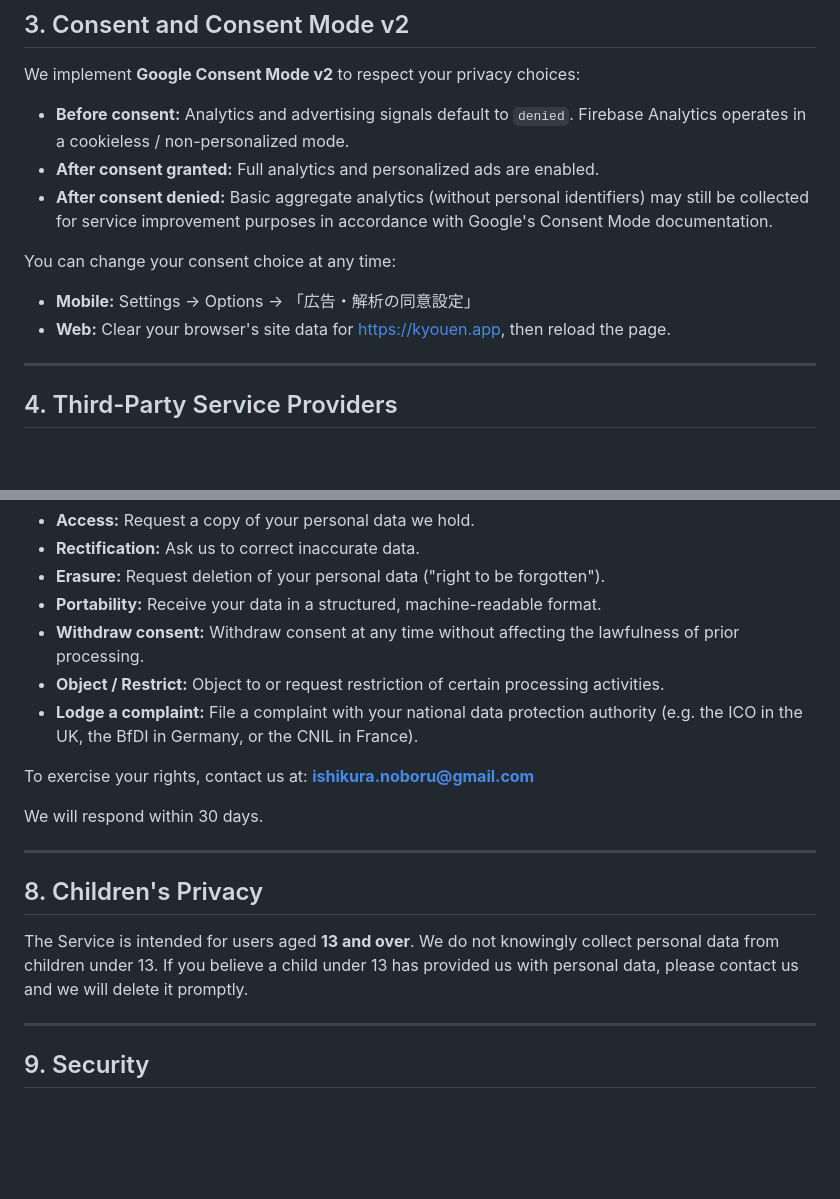
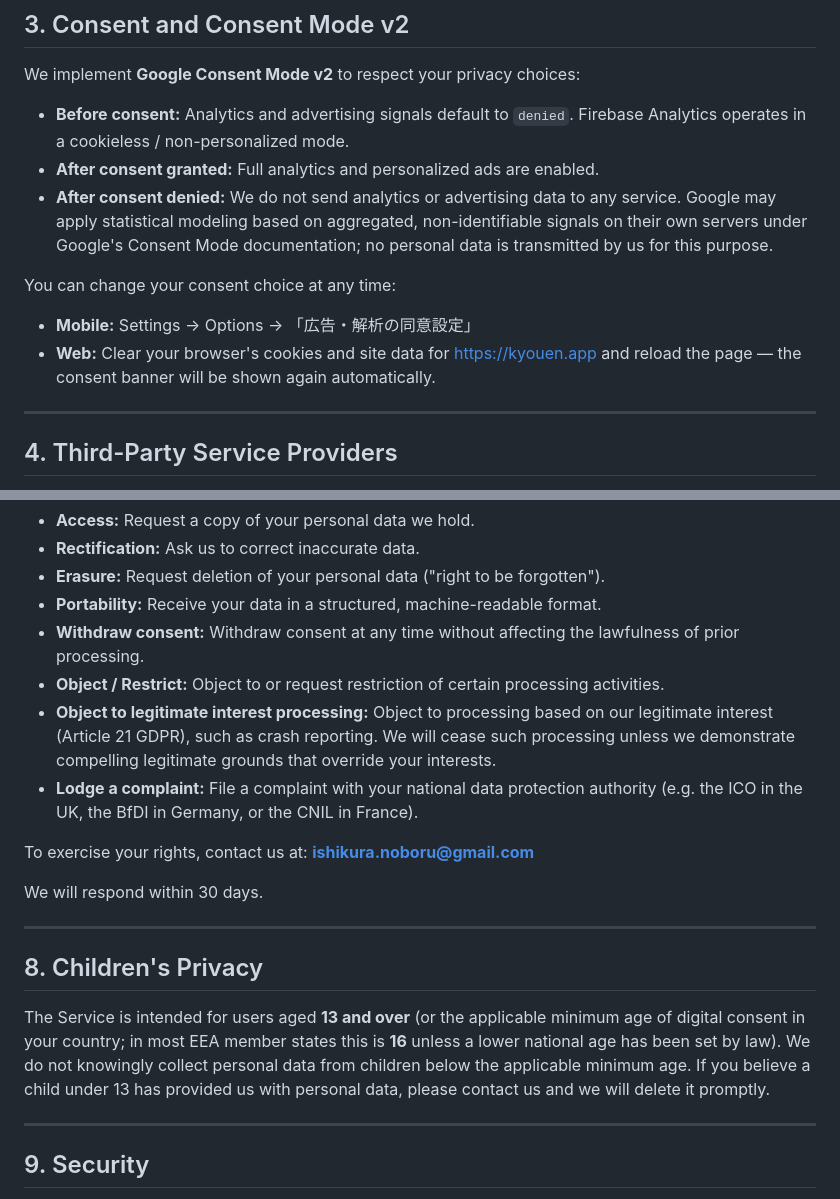
Before and after one commit to noboru-i/kyouen-flutter, a Markdown page: assets/privacy_policy.md, 2 parts joined by grey strips. GitHub-like rendering; blank space fills up the shorter version.

Commit message:
Legal: プライバシーポリシーの優先度高4項目を修正
- 同意拒否後のアナリティクス記述をConsent Mode v2の動作に合わせ修正（当社はデータ送信しない旨を明確化）
- EEAにおける同意年齢を16歳と明示
- Web同意撤回手順を明確化（同意バナー再表示の説明を追加）
- GDPR Article 21に基づく正当な利益への異議申し立て権を追記

Co-Authored-By: Claude Sonnet 4.6 <noreply@anthropic.com>

```diff
--- a/assets/privacy_policy.md
+++ b/assets/privacy_policy.md
@@ -78,11 +78,11 @@ We implement **Google Consent Mode v2** to respect your privacy choices:
 
 - **Before consent:** Analytics and advertising signals default to `denied`. Firebase Analytics operates in a cookieless / non-personalized mode.
 - **After consent granted:** Full analytics and personalized ads are enabled.
-- **After consent denied:** Basic aggregate analytics (without personal identifiers) may still be collected for service improvement purposes in accordance with Google's Consent Mode documentation.
+- **After consent denied:** We do not send analytics or advertising data to any service. Google may apply statistical modeling based on aggregated, non-identifiable signals on their own servers under Google's Consent Mode documentation; no personal data is transmitted by us for this purpose.
 
 You can change your consent choice at any time:
 - **Mobile:** Settings → Options → 「広告・解析の同意設定」
-- **Web:** Clear your browser's site data for https://kyouen.app, then reload the page.
+- **Web:** Clear your browser's cookies and site data for https://kyouen.app and reload the page — the consent banner will be shown again automatically.
 
 ---
 
@@ -135,6 +135,7 @@ If you are located in the EEA or UK, you have the following rights under the GDP
 - **Portability:** Receive your data in a structured, machine-readable format.
 - **Withdraw consent:** Withdraw consent at any time without affecting the lawfulness of prior processing.
 - **Object / Restrict:** Object to or request restriction of certain processing activities.
+- **Object to legitimate interest processing:** Object to processing based on our legitimate interest (Article 21 GDPR), such as crash reporting. We will cease such processing unless we demonstrate compelling legitimate grounds that override your interests.
 - **Lodge a complaint:** File a complaint with your national data protection authority (e.g. the ICO in the UK, the BfDI in Germany, or the CNIL in France).
 
 To exercise your rights, contact us at: **ishikura.noboru@gmail.com**
@@ -145,7 +146,7 @@ We will respond within 30 days.
 
 ## 8. Children's Privacy
 
-The Service is intended for users aged **13 and over**. We do not knowingly collect personal data from children under 13. If you believe a child under 13 has provided us with personal data, please contact us and we will delete it promptly.
+The Service is intended for users aged **13 and over** (or the applicable minimum age of digital consent in your country; in most EEA member states this is **16** unless a lower national age has been set by law). We do not knowingly collect personal data from children below the applicable minimum age. If you believe a child under 13 has provided us with personal data, please contact us and we will delete it promptly.
 
 ---
 
```
